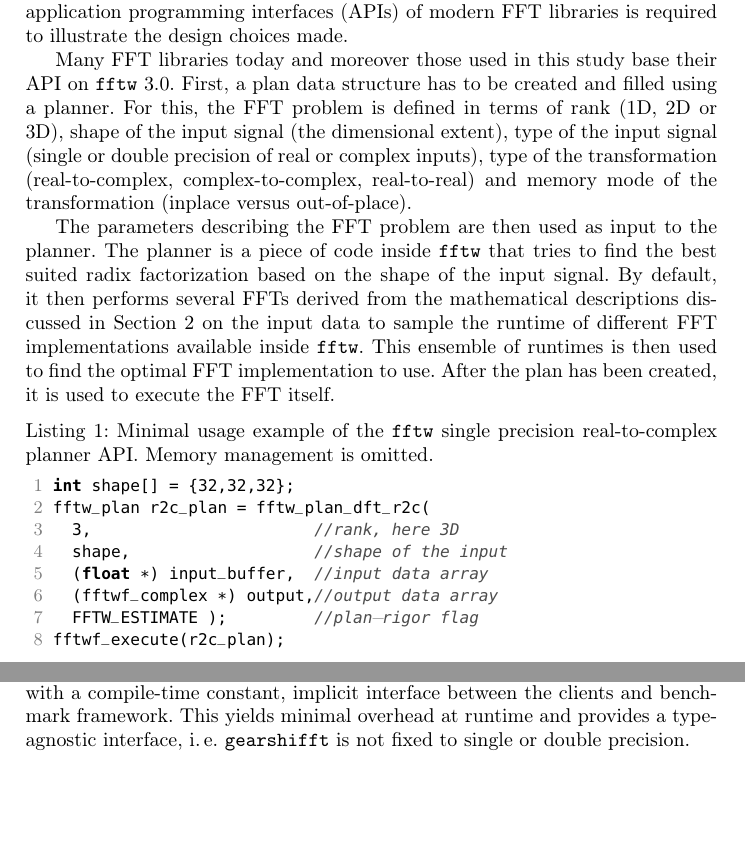
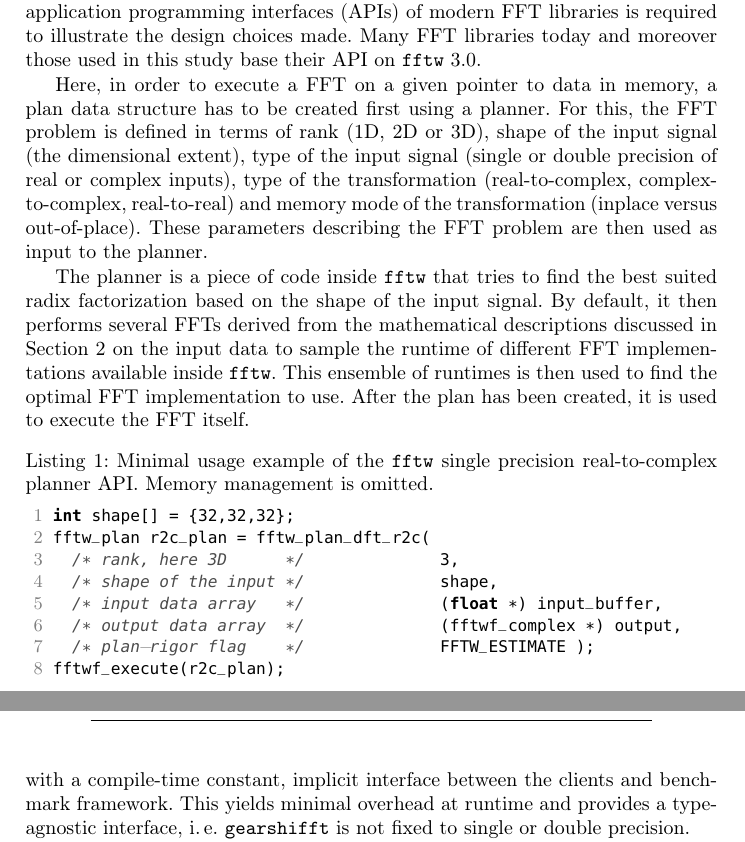
Before and after one commit to psteinb/gearshifft_publication, a LaTeX thesis (gearshifft.tex, which reads implementation.tex): two parts of pages 4 and 5 of 23 before the commit and two parts of pages 4 and 6 of 23 after it, joined at a grey line, cut so that both start at the same text, the shorter picture padded with empty space. Compiled offline with pdfLaTeX.

Commit message:
minor language fixes to implementation

```diff
--- a/implementation.tex
+++ b/implementation.tex
@@ -1,20 +1,20 @@
 
 \subsection{Using a Modern FFT Library}
 \label{ssec:modern_ffts}
-Before discussing the design of \gearshifft{}, a brief introduction into the use and application programming interfaces (APIs) of modern FFT libraries is required to illustrate the design choices made.
+Before discussing the design of \gearshifft{}, a brief introduction into the use and application programming interfaces (APIs) of modern FFT libraries is required to illustrate the design choices made. Many FFT libraries today and moreover those used in this study base their API on \fftw{} $3.0$.
 
-Many FFT libraries today and moreover those used in this study base their API on \fftw{} $3.0$. First, a plan data structure has to be created and filled using a planner. For this, the FFT problem is defined in terms of rank (1D, 2D or 3D), shape of the input signal (the dimensional extent), type of the input signal (single or double precision of real or complex inputs), type of the transformation (real-to-complex, complex-to-complex, real-to-real) and memory mode of the transformation (inplace versus out-of-place).
+Here, in order to execute a FFT on a given pointer to data in memory, a plan data structure has to be created first using a planner. For this, the FFT problem is defined in terms of rank (1D, 2D or 3D), shape of the input signal (the dimensional extent), type of the input signal (single or double precision of real or complex inputs), type of the transformation (real-to-complex, complex-to-complex, real-to-real) and memory mode of the transformation (inplace versus out-of-place). These parameters describing the FFT problem are then used as input to the planner.
 
-The parameters describing the FFT problem are then used as input to the planner. The planner is a piece of code inside \fftw{} that tries to find the best suited radix factorization based on the shape of the input signal. By default, it then performs several FFTs derived from the mathematical descriptions discussed in \cref{sec:motivation} on the input data to sample the runtime of different FFT implementations available inside \fftw{}. This ensemble of runtimes is then used to find the optimal FFT implementation to use. After the plan has been created, it is used to execute the FFT itself.
+The planner is a piece of code inside \fftw{} that tries to find the best suited radix factorization based on the shape of the input signal. By default, it then performs several FFTs derived from the mathematical descriptions discussed in \cref{sec:motivation} on the input data to sample the runtime of different FFT implementations available inside \fftw{}. This ensemble of runtimes is then used to find the optimal FFT implementation to use. After the plan has been created, it is used to execute the FFT itself.
 
 \begin{lstlisting}[caption={Minimal usage example of the \fftw{} single precision real-to-complex planner API. Memory management is omitted.},label={lst:fftw_example}]
 int shape[] = {32,32,32};
 fftw_plan r2c_plan = fftw_plan_dft_r2c(
-  3,                       //rank, here 3D
-  shape,                   //shape of the input
-  (float *) input_buffer,  //input data array
-  (fftwf_complex *) output,//output data array
-  FFTW_ESTIMATE );         //plan-rigor flag
+  /* rank, here 3D      */		3,
+  /* shape of the input */		shape,
+  /* input data array   */		(float *) input_buffer,
+  /* output data array  */		(fftwf_complex *) output,
+  /* plan-rigor flag    */		FFTW_ESTIMATE );
 fftwf_execute(r2c_plan);
 \end{lstlisting}
 
```
Also changed, not shown: implementation.tex (12 more changed lines).
